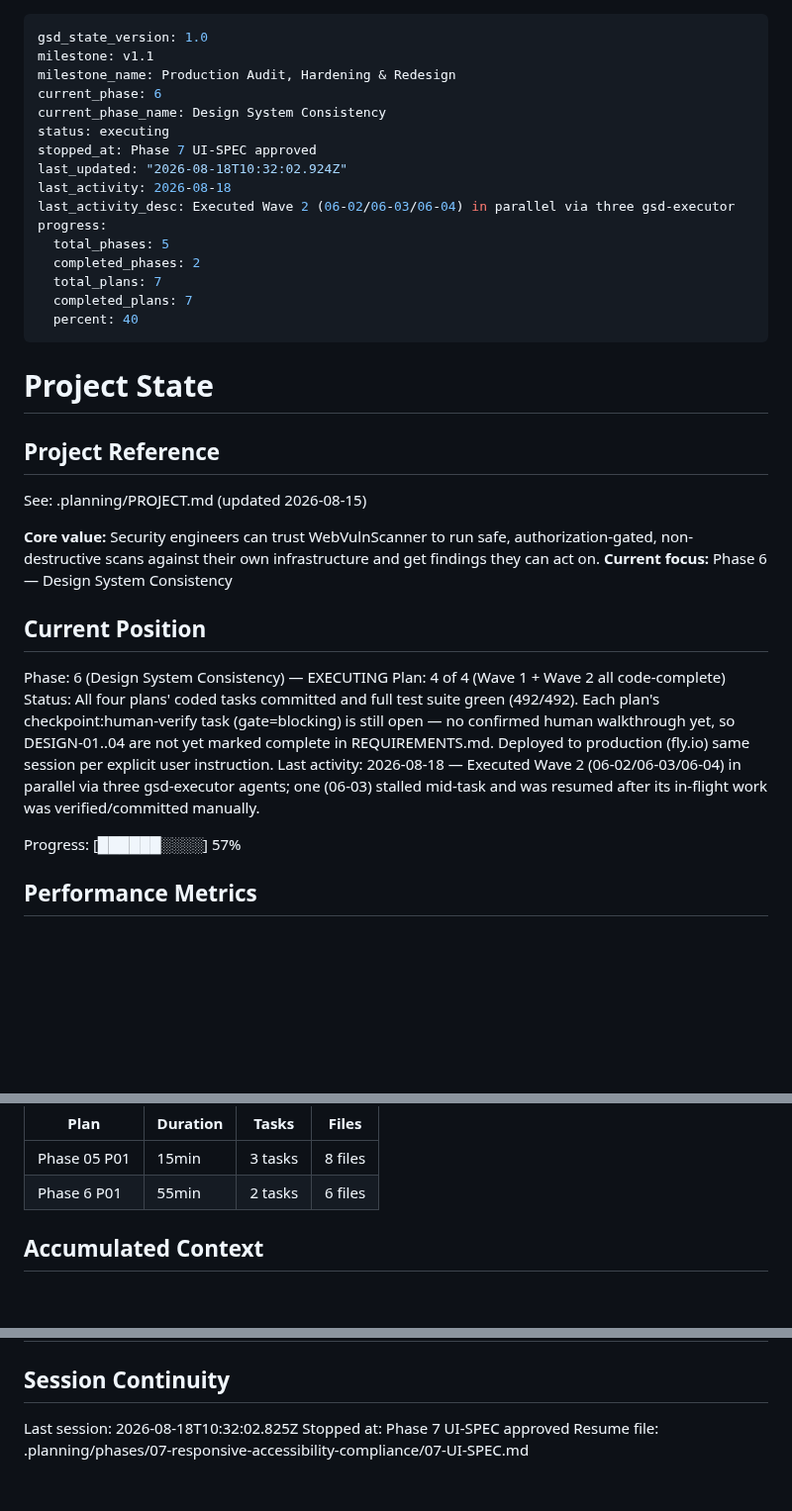
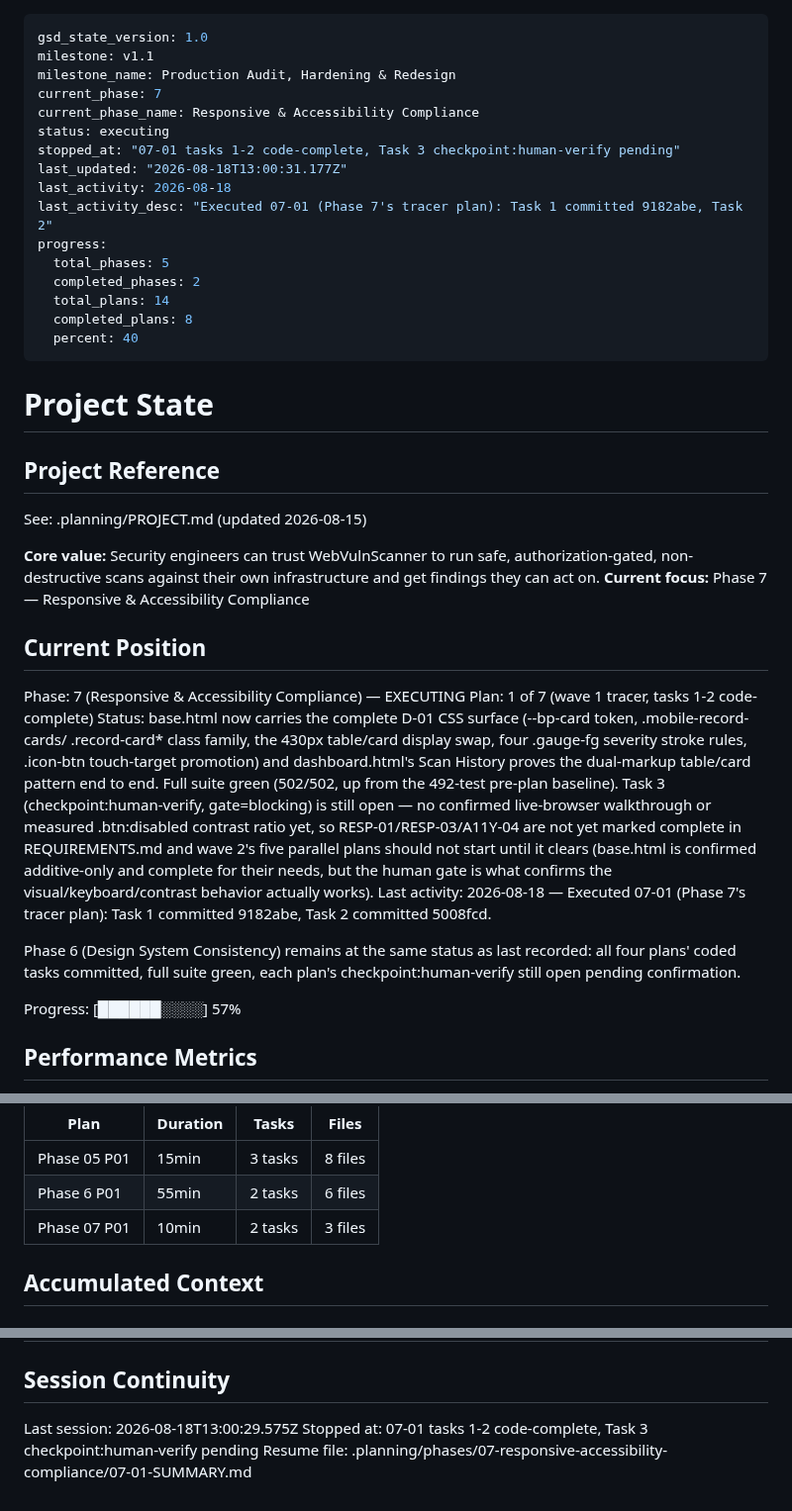
Before and after one commit to Ayomide1450/WebVulnScanner, a Markdown page: .planning/STATE.md, 3 parts joined by grey strips. Shown at 99% size. GitHub-like rendering; blank space fills up the shorter version.

Commit message:
docs(07-01): update STATE.md/ROADMAP.md after tracer plan tasks 1-2
Phase 7 Plan 1 (dual-markup table/card tracer) code-complete: base.html
carries the full D-01 CSS surface, dashboard.html proves the pattern,
tests/test_responsive_markup.py locks it (502/502 full suite green).
Task 3 (checkpoint:human-verify, gate=blocking) remains open - not
marked complete here, per the plan's own explicit instruction not to
fabricate confirmation.

Co-Authored-By: Claude Sonnet 5 <noreply@anthropic.com>
Claude-Session: https://claude.ai/code/session_017bdvN7kzEoZW2xiTZ6XZAB

```diff
--- a/.planning/STATE.md
+++ b/.planning/STATE.md
@@ -2,18 +2,18 @@
 gsd_state_version: 1.0
 milestone: v1.1
 milestone_name: Production Audit, Hardening & Redesign
-current_phase: 6
-current_phase_name: Design System Consistency
+current_phase: 7
+current_phase_name: Responsive & Accessibility Compliance
 status: executing
-stopped_at: Phase 7 UI-SPEC approved
-last_updated: "2026-08-18T10:32:02.924Z"
+stopped_at: "07-01 tasks 1-2 code-complete, Task 3 checkpoint:human-verify pending"
+last_updated: "2026-08-18T13:00:31.177Z"
 last_activity: 2026-08-18
-last_activity_desc: Executed Wave 2 (06-02/06-03/06-04) in parallel via three gsd-executor
+last_activity_desc: "Executed 07-01 (Phase 7's tracer plan): Task 1 committed 9182abe, Task 2"
 progress:
   total_phases: 5
   completed_phases: 2
-  total_plans: 7
-  completed_plans: 7
+  total_plans: 14
+  completed_plans: 8
   percent: 40
 ---
 
@@ -25,19 +25,27 @@ See: .planning/PROJECT.md (updated 2026-08-15)
 
 **Core value:** Security engineers can trust WebVulnScanner to run safe, authorization-gated,
 non-destructive scans against their own infrastructure and get findings they can act on.
-**Current focus:** Phase 6 — Design System Consistency
+**Current focus:** Phase 7 — Responsive & Accessibility Compliance
 
 ## Current Position
 
-Phase: 6 (Design System Consistency) — EXECUTING
-Plan: 4 of 4 (Wave 1 + Wave 2 all code-complete)
-Status: All four plans' coded tasks committed and full test suite green (492/492). Each plan's
-checkpoint:human-verify task (gate=blocking) is still open — no confirmed human walkthrough yet,
-so DESIGN-01..04 are not yet marked complete in REQUIREMENTS.md. Deployed to production (fly.io)
-same session per explicit user instruction.
-Last activity: 2026-08-18 — Executed Wave 2 (06-02/06-03/06-04) in parallel via three gsd-executor
-agents; one (06-03) stalled mid-task and was resumed after its in-flight work was verified/committed
-manually.
+Phase: 7 (Responsive & Accessibility Compliance) — EXECUTING
+Plan: 1 of 7 (wave 1 tracer, tasks 1-2 code-complete)
+Status: base.html now carries the complete D-01 CSS surface (--bp-card token, .mobile-record-cards/
+.record-card* class family, the 430px table/card display swap, four .gauge-fg severity stroke
+rules, .icon-btn touch-target promotion) and dashboard.html's Scan History proves the dual-markup
+table/card pattern end to end. Full suite green (502/502, up from the 492-test pre-plan baseline).
+Task 3 (checkpoint:human-verify, gate=blocking) is still open — no confirmed live-browser
+walkthrough or measured .btn:disabled contrast ratio yet, so RESP-01/RESP-03/A11Y-04 are not yet
+marked complete in REQUIREMENTS.md and wave 2's five parallel plans should not start until it
+clears (base.html is confirmed additive-only and complete for their needs, but the human gate is
+what confirms the visual/keyboard/contrast behavior actually works).
+Last activity: 2026-08-18 — Executed 07-01 (Phase 7's tracer plan): Task 1 committed 9182abe, Task 2
+committed 5008fcd.
+
+Phase 6 (Design System Consistency) remains at the same status as last recorded: all four plans'
+coded tasks committed, full suite green, each plan's checkpoint:human-verify still open pending
+confirmation.
 
 Progress: [██████░░░░] 57%
 
@@ -67,6 +75,7 @@ Progress: [██████░░░░] 57%
 |------|----------|-------|-------|
 | Phase 05 P01 | 15min | 3 tasks | 8 files |
 | Phase 6 P01 | 55min | 2 tasks | 6 files |
+| Phase 07 P01 | 10min | 2 tasks | 3 files |
 
 ## Accumulated Context
 
@@ -132,6 +142,6 @@ Items acknowledged and carried forward from previous milestone close:
 
 ## Session Continuity
 
-Last session: 2026-08-18T10:32:02.825Z
-Stopped at: Phase 7 UI-SPEC approved
-Resume file: .planning/phases/07-responsive-accessibility-compliance/07-UI-SPEC.md
+Last session: 2026-08-18T13:00:29.575Z
+Stopped at: 07-01 tasks 1-2 code-complete, Task 3 checkpoint:human-verify pending
+Resume file: .planning/phases/07-responsive-accessibility-compliance/07-01-SUMMARY.md
```
Also changed, not shown: other parts of .planning/STATE.md (+1 -0 lines), .planning/ROADMAP.md (+3 -3 lines).
